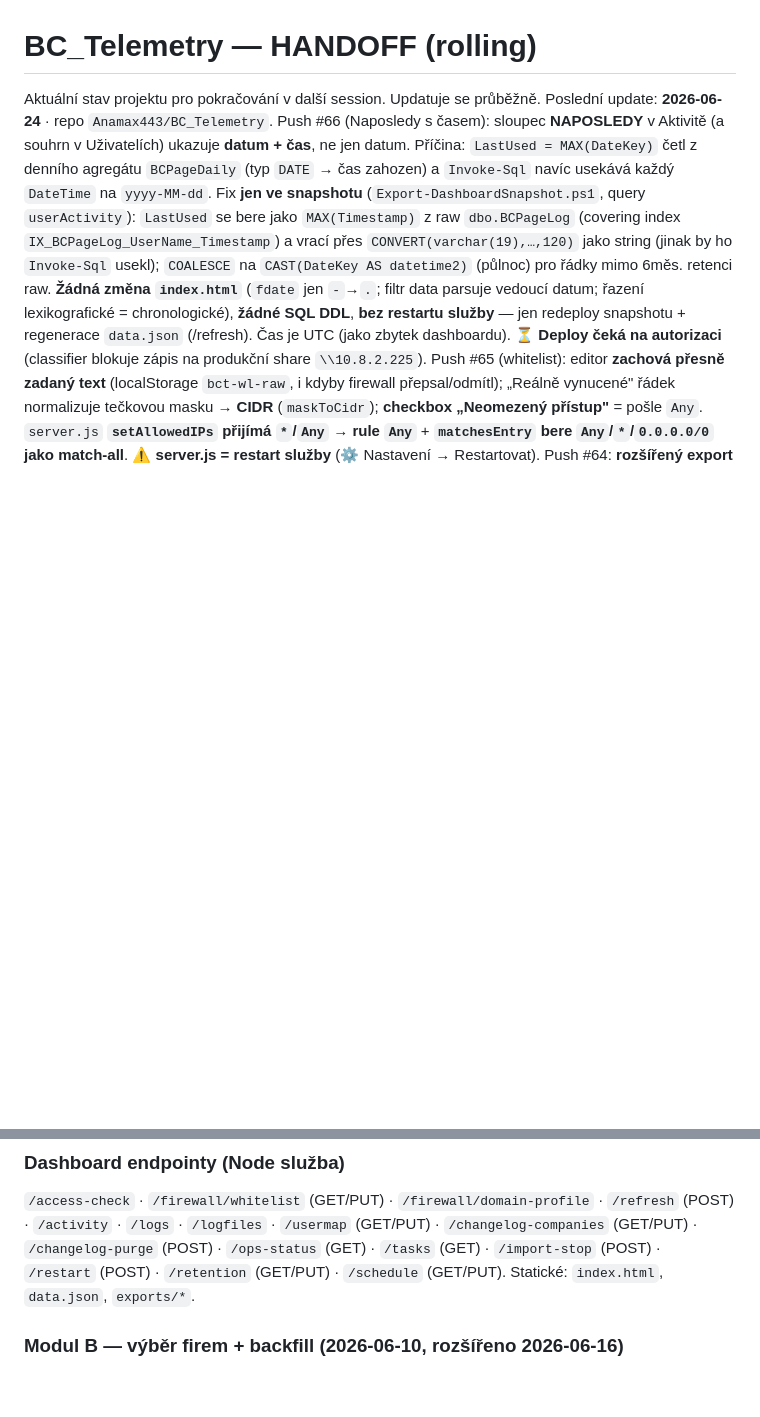
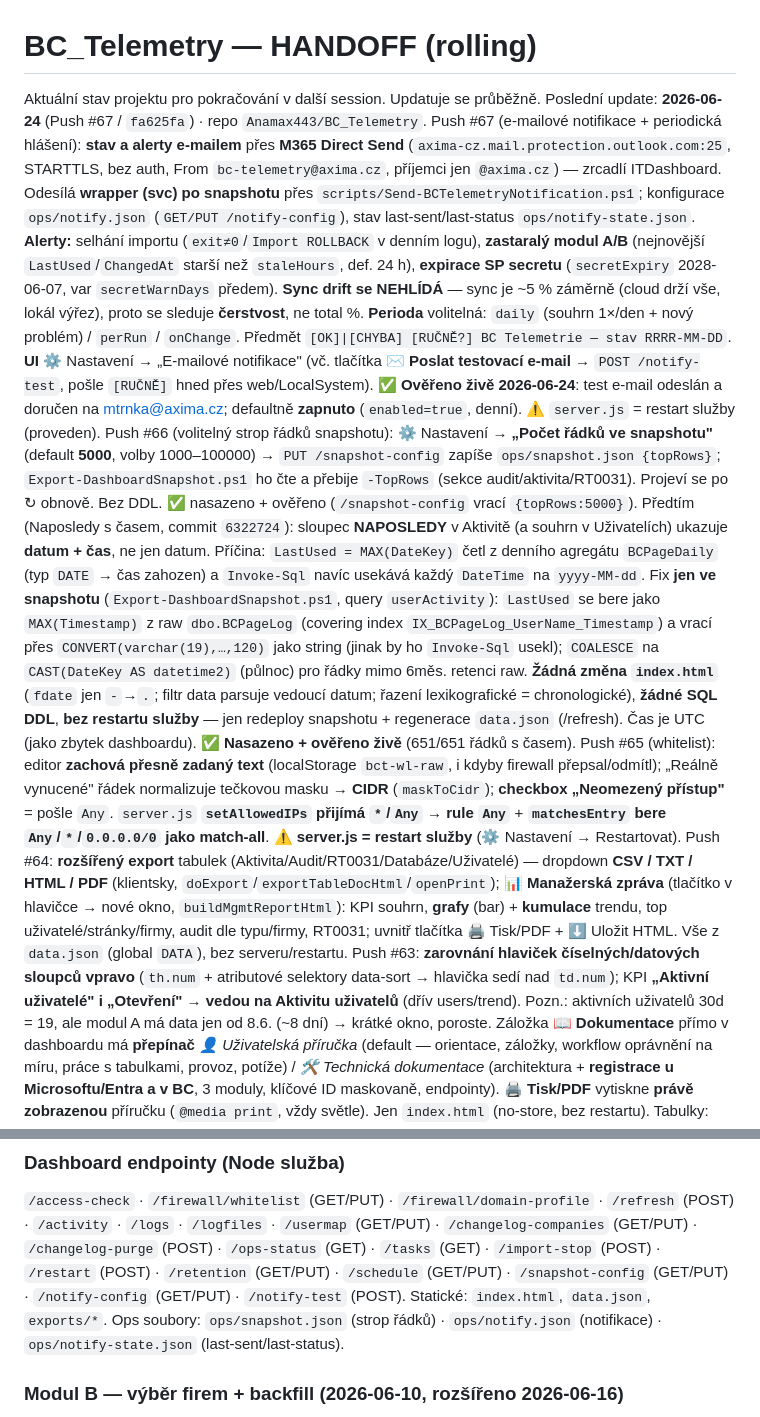
Before and after one commit to Anamax443/BC_Telemetry, a Markdown page: docs/HANDOFF.md, 2 parts joined by grey strips. Rendered like a GitHub page; blank space fills up the shorter version.

Commit message:
docs: Naposledy-cas + strop radku snapshotu + e-mailove notifikace (Push #66/#67)

```diff
--- a/docs/HANDOFF.md
+++ b/docs/HANDOFF.md
@@ -1,8 +1,10 @@
 # BC_Telemetry — HANDOFF (rolling)
 
 Aktuální stav projektu pro pokračování v další session. Updatuje se průběžně.
-Poslední update: **2026-06-24** · repo `Anamax443/BC_Telemetry`.
-Push #66 (Naposledy s časem): sloupec **NAPOSLEDY** v Aktivitě (a souhrn v Uživatelích) ukazuje **datum + čas**, ne jen datum. Příčina: `LastUsed = MAX(DateKey)` četl z denního agregátu `BCPageDaily` (typ `DATE` → čas zahozen) a `Invoke-Sql` navíc usekává každý `DateTime` na `yyyy-MM-dd`. Fix **jen ve snapshotu** (`Export-DashboardSnapshot.ps1`, query `userActivity`): `LastUsed` se bere jako `MAX(Timestamp)` z raw `dbo.BCPageLog` (covering index `IX_BCPageLog_UserName_Timestamp`) a vrací přes `CONVERT(varchar(19),…,120)` jako string (jinak by ho `Invoke-Sql` usekl); `COALESCE` na `CAST(DateKey AS datetime2)` (půlnoc) pro řádky mimo 6měs. retenci raw. **Žádná změna `index.html`** (`fdate` jen `-`→`.`; filtr data parsuje vedoucí datum; řazení lexikografické = chronologické), **žádné SQL DDL**, **bez restartu služby** — jen redeploy snapshotu + regenerace `data.json` (/refresh). Čas je UTC (jako zbytek dashboardu). ⏳ **Deploy čeká na autorizaci** (classifier blokuje zápis na produkční share `\\10.8.2.225`).
+Poslední update: **2026-06-24** (Push #67 / `fa625fa`) · repo `Anamax443/BC_Telemetry`.
+Push #67 (e-mailové notifikace + periodická hlášení): **stav a alerty e-mailem** přes **M365 Direct Send** (`axima-cz.mail.protection.outlook.com:25`, STARTTLS, bez auth, From `bc-telemetry@axima.cz`, příjemci jen `@axima.cz`) — zrcadlí ITDashboard. Odesílá **wrapper (svc) po snapshotu** přes `scripts/Send-BCTelemetryNotification.ps1`; konfigurace `ops/notify.json` (`GET/PUT /notify-config`), stav last-sent/last-status `ops/notify-state.json`. **Alerty:** selhání importu (`exit≠0`/`Import ROLLBACK` v denním logu), **zastaralý modul A/B** (nejnovější `LastUsed`/`ChangedAt` starší než `staleHours`, def. 24 h), **expirace SP secretu** (`secretExpiry` 2028-06-07, var `secretWarnDays` předem). **Sync drift se NEHLÍDÁ** — sync je ~5 % záměrně (cloud drží vše, lokál výřez), proto se sleduje **čerstvost**, ne total %. **Perioda** volitelná: `daily` (souhrn 1×/den + nový problém) / `perRun` / `onChange`. Předmět `[OK]|[CHYBA] [RUČNĚ?] BC Telemetrie — stav RRRR-MM-DD`. **UI** ⚙ Nastavení → „E-mailové notifikace" (vč. tlačítka **✉ Poslat testovací e-mail** → `POST /notify-test`, pošle `[RUČNĚ]` hned přes web/LocalSystem). ✅ **Ověřeno živě 2026-06-24**: test e-mail odeslán a doručen na mtrnka@axima.cz; defaultně **zapnuto** (`enabled=true`, denní). ⚠ `server.js` = restart služby (proveden).
+Push #66 (volitelný strop řádků snapshotu): ⚙ Nastavení → **„Počet řádků ve snapshotu"** (default **5000**, volby 1000–100000) → `PUT /snapshot-config` zapíše `ops/snapshot.json {topRows}`; `Export-DashboardSnapshot.ps1` ho čte a přebije `-TopRows` (sekce audit/aktivita/RT0031). Projeví se po ↻ obnově. Bez DDL. ✅ nasazeno + ověřeno (`/snapshot-config` vrací `{topRows:5000}`).
+Předtím (Naposledy s časem, commit `6322724`): sloupec **NAPOSLEDY** v Aktivitě (a souhrn v Uživatelích) ukazuje **datum + čas**, ne jen datum. Příčina: `LastUsed = MAX(DateKey)` četl z denního agregátu `BCPageDaily` (typ `DATE` → čas zahozen) a `Invoke-Sql` navíc usekává každý `DateTime` na `yyyy-MM-dd`. Fix **jen ve snapshotu** (`Export-DashboardSnapshot.ps1`, query `userActivity`): `LastUsed` se bere jako `MAX(Timestamp)` z raw `dbo.BCPageLog` (covering index `IX_BCPageLog_UserName_Timestamp`) a vrací přes `CONVERT(varchar(19),…,120)` jako string (jinak by ho `Invoke-Sql` usekl); `COALESCE` na `CAST(DateKey AS datetime2)` (půlnoc) pro řádky mimo 6měs. retenci raw. **Žádná změna `index.html`** (`fdate` jen `-`→`.`; filtr data parsuje vedoucí datum; řazení lexikografické = chronologické), **žádné SQL DDL**, **bez restartu služby** — jen redeploy snapshotu + regenerace `data.json` (/refresh). Čas je UTC (jako zbytek dashboardu). ✅ **Nasazeno + ověřeno živě** (651/651 řádků s časem).
 Push #65 (whitelist): editor **zachová přesně zadaný text** (localStorage `bct-wl-raw`, i kdyby firewall přepsal/odmítl); „Reálně vynucené" řádek normalizuje tečkovou masku → **CIDR** (`maskToCidr`); **checkbox „Neomezený přístup"** = pošle `Any`. `server.js` **`setAllowedIPs` přijímá `*`/`Any` → rule `Any`** + **`matchesEntry` bere `Any`/`*`/`0.0.0.0/0` jako match-all**. ⚠ **server.js = restart služby** (⚙ Nastavení → Restartovat).
 Push #64: **rozšířený export** tabulek (Aktivita/Audit/RT0031/Databáze/Uživatelé) — dropdown **CSV / TXT / HTML / PDF** (klientsky, `doExport`/`exportTableDocHtml`/`openPrint`); **📊 Manažerská zpráva** (tlačítko v hlavičce → nové okno, `buildMgmtReportHtml`): KPI souhrn, **grafy** (bar) + **kumulace** trendu, top uživatelé/stránky/firmy, audit dle typu/firmy, RT0031; uvnitř tlačítka 🖨 Tisk/PDF + ⬇ Uložit HTML. Vše z `data.json` (global `DATA`), bez serveru/restartu.
 Push #63: **zarovnání hlaviček číselných/datových sloupců vpravo** (`th.num` + atributové selektory data-sort → hlavička sedí nad `td.num`); KPI **„Aktivní uživatelé" i „Otevření" → vedou na Aktivitu uživatelů** (dřív users/trend). Pozn.: aktivních uživatelů 30d = 19, ale modul A má data jen od 8.6. (~8 dní) → krátké okno, poroste.
@@ -149,7 +151,9 @@ ESHOP/ESHOP02/TEST1/TEST2 vyřazeny + jejich audit (~340 000 řádků) smazán.
 `/access-check` · `/firewall/whitelist` (GET/PUT) · `/firewall/domain-profile` · `/refresh` (POST) ·
 `/activity` · `/logs` · `/logfiles` · `/usermap` (GET/PUT) · `/changelog-companies` (GET/PUT) ·
 `/changelog-purge` (POST) · `/ops-status` (GET) · `/tasks` (GET) · `/import-stop` (POST) · `/restart` (POST) ·
-`/retention` (GET/PUT) · `/schedule` (GET/PUT). Statické: `index.html`, `data.json`, `exports/*`.
+`/retention` (GET/PUT) · `/schedule` (GET/PUT) · `/snapshot-config` (GET/PUT) ·
+`/notify-config` (GET/PUT) · `/notify-test` (POST). Statické: `index.html`, `data.json`, `exports/*`.
+Ops soubory: `ops/snapshot.json` (strop řádků) · `ops/notify.json` (notifikace) · `ops/notify-state.json` (last-sent/last-status).
 
 ### Modul B — výběr firem + backfill (2026-06-10, rozšířeno 2026-06-16)
 - **Záložka „⚙ Nastavení auditu"** (od 2026-06-16 samostatná, dřív sekce v ⚙ Nastavení): checkboxy per firma → `changelog-companies.json` (`{all,enabled}`).
```
Also changed, not shown: docs/deploy-10.8.2.225.md (+6 -0 lines).
